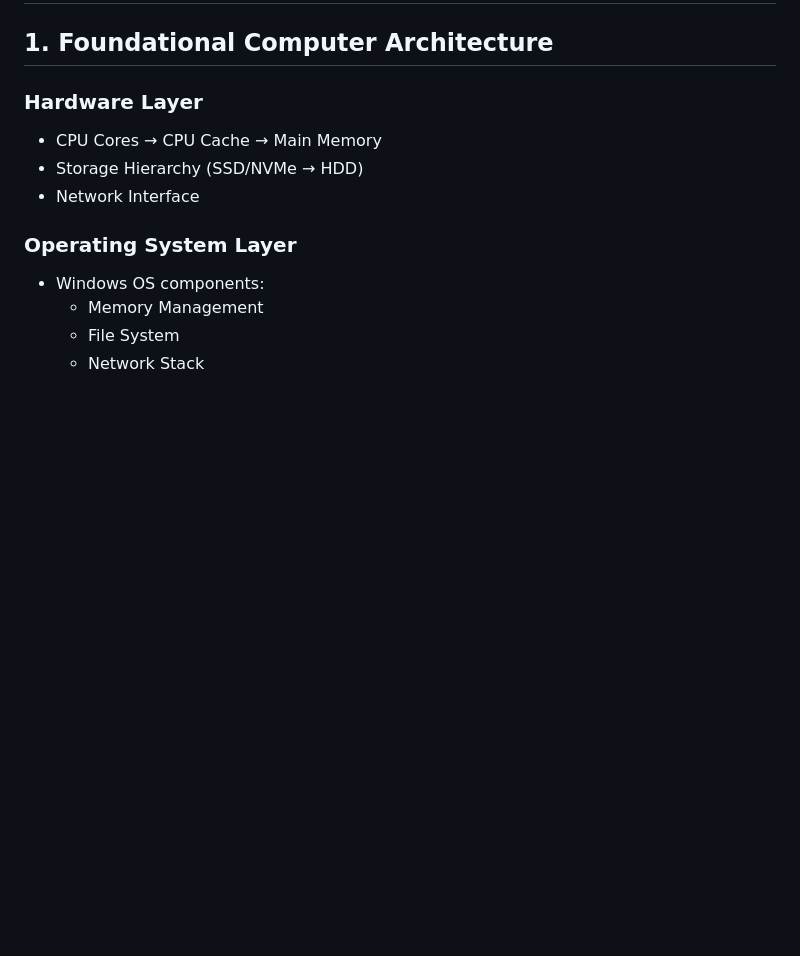
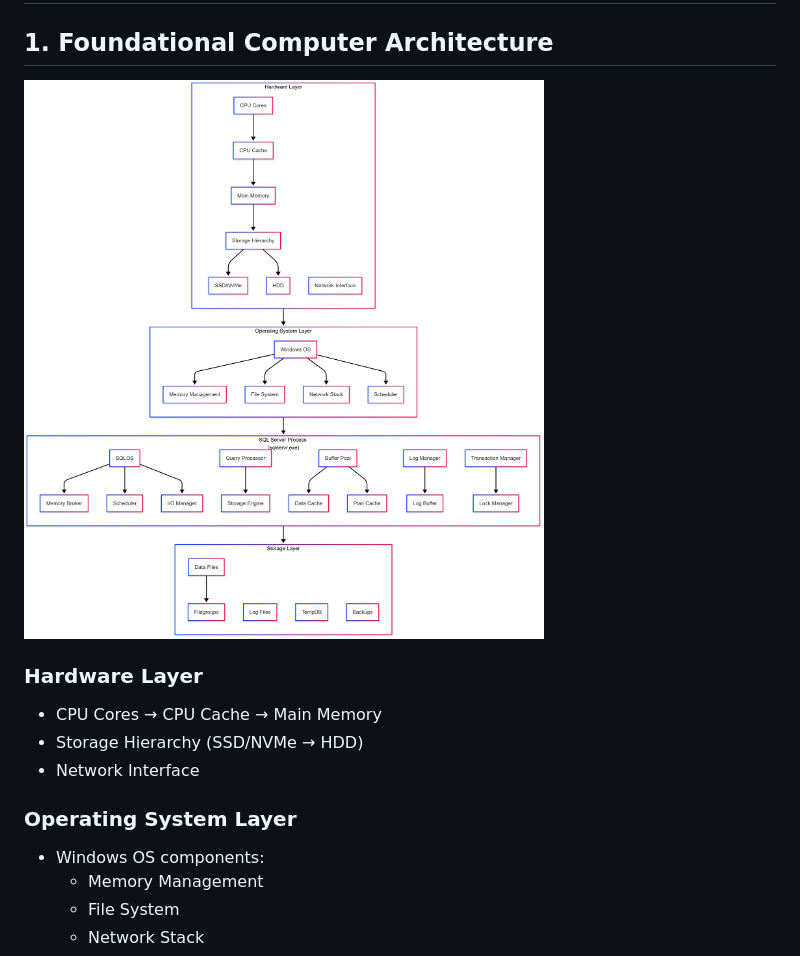
Before and after one commit to hoale240803/backend-note-book, a Markdown page: SQLServer_With_Physical_Layer.md, the part around the change. GitHub-like rendering; pictures changed too: assets/sqlserver/FoundationalComputerArchitectureDiagram.png (added); blank space fills up the shorter version.

Commit message:
add foundation computer architecture diagram

```diff
--- a/SQLServer_With_Physical_Layer.md
+++ b/SQLServer_With_Physical_Layer.md
@@ -1,7 +1,7 @@
 # SQL Server Computer Architecture: A Creator's Perspective
 
 ## 1. Foundational Computer Architecture
-
+![Foundational Computer Architecture](assets/sqlserver/FoundationalComputerArchitectureDiagram.png)
 ### Hardware Layer
 - CPU Cores → CPU Cache → Main Memory
 - Storage Hierarchy (SSD/NVMe → HDD)
```
